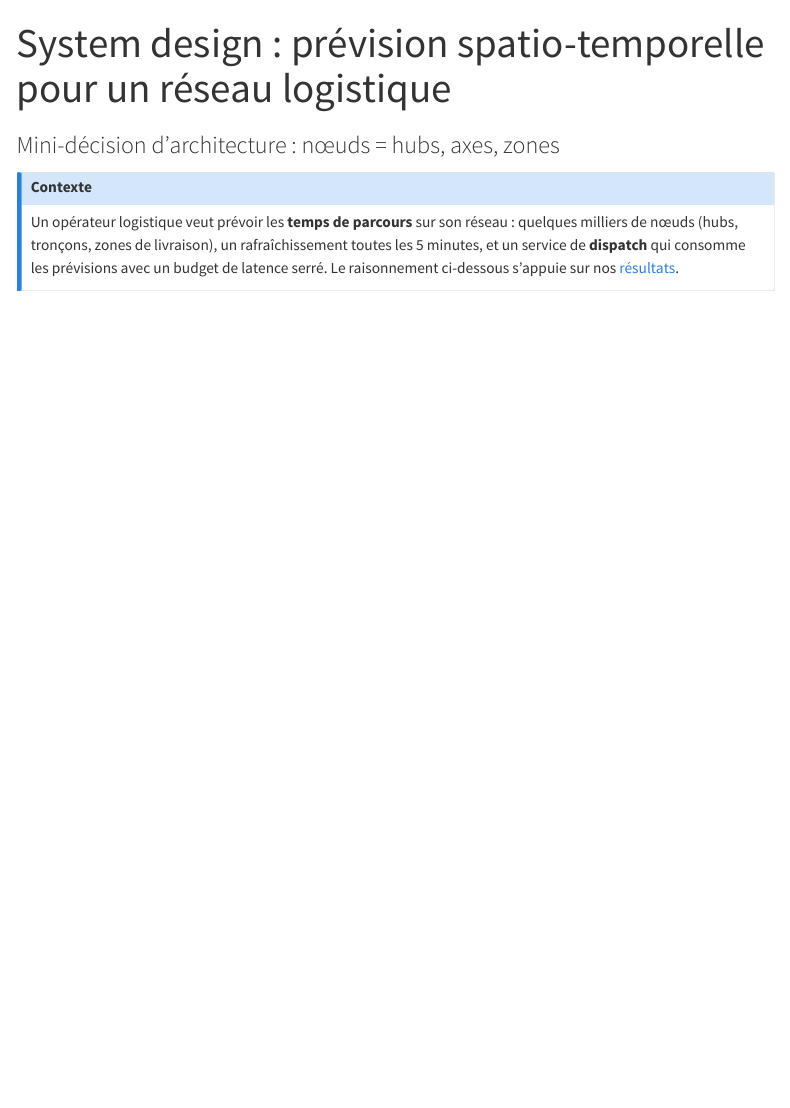
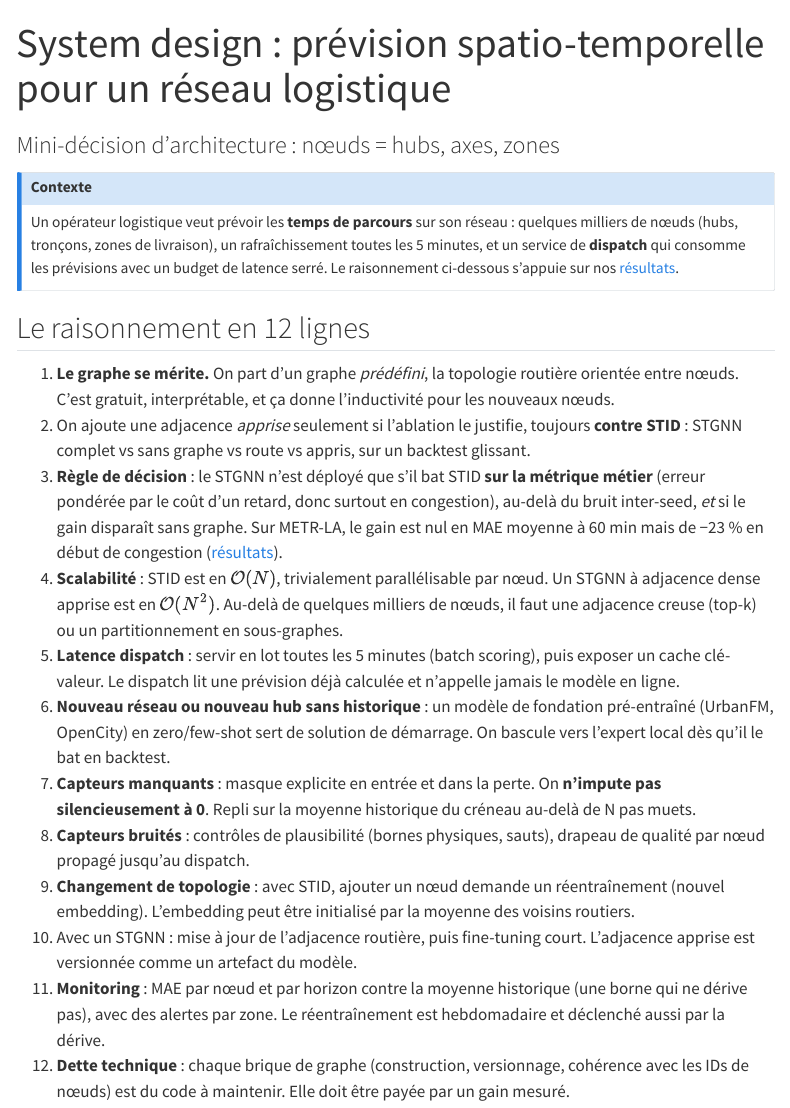
Before and after one commit to gwils28/spatio-temporal-forecasting, a Quarto document (site/system-design.qmd): the page in a window 1100 px wide, from its top. Rendered offline with R 4.5, knitr and Pandoc in place of Quarto, with nearby package versions; menus at the side of the page are left out.

Commit message:
docs(design): d'où vient le graphe

```diff
--- a/site/system-design.qmd
+++ b/site/system-design.qmd
@@ -11,3 +11,36 @@ milliers de nœuds (hubs, tronçons, zones de livraison), un rafraîchissement t
 5 minutes, et un service de **dispatch** qui consomme les prévisions avec un budget de
 latence serré. Le raisonnement ci-dessous s'appuie sur nos [résultats](experience/resultats.qmd).
 :::
+
+## Le raisonnement en 12 lignes
+
+1. **Le graphe se mérite.** On part d'un graphe *prédéfini*, la topologie routière orientée
+   entre nœuds. C'est gratuit, interprétable, et ça donne l'inductivité pour les nouveaux nœuds.
+2. On ajoute une adjacence *apprise* seulement si l'ablation le justifie, toujours **contre STID** :
+   STGNN complet vs sans graphe vs route vs appris, sur un backtest glissant.
+3. **Règle de décision** : le STGNN n'est déployé que s'il bat STID **sur la métrique métier**
+   (erreur pondérée par le coût d'un retard, donc surtout en congestion), au-delà du bruit
+   inter-seed, *et* si le gain disparaît sans graphe. Sur METR-LA, le gain est nul en MAE
+   moyenne à 60 min mais de −23 % en début de congestion ([résultats](experience/resultats.qmd)).
+4. **Scalabilité** : STID est en $\mathcal{O}(N)$, trivialement parallélisable par nœud. Un
+   STGNN à adjacence dense apprise est en $\mathcal{O}(N^2)$. Au-delà de quelques milliers
+   de nœuds, il faut une adjacence creuse (top-k) ou un partitionnement en sous-graphes.
+5. **Latence dispatch** : servir en lot toutes les 5 minutes (batch scoring), puis exposer
+   un cache clé-valeur. Le dispatch lit une prévision déjà calculée et n'appelle jamais le
+   modèle en ligne.
+6. **Nouveau réseau ou nouveau hub sans historique** : un modèle de fondation pré-entraîné
+   (UrbanFM, OpenCity) en zero/few-shot sert de solution de démarrage. On bascule vers
+   l'expert local dès qu'il le bat en backtest.
+7. **Capteurs manquants** : masque explicite en entrée et dans la perte. On **n'impute pas
+   silencieusement à 0**. Repli sur la moyenne historique du créneau au-delà de N pas muets.
+8. **Capteurs bruités** : contrôles de plausibilité (bornes physiques, sauts), drapeau de
+   qualité par nœud propagé jusqu'au dispatch.
+9. **Changement de topologie** : avec STID, ajouter un nœud demande un réentraînement
+   (nouvel embedding). L'embedding peut être initialisé par la moyenne des voisins routiers.
+10. Avec un STGNN : mise à jour de l'adjacence routière, puis fine-tuning court.
+    L'adjacence apprise est versionnée comme un artefact du modèle.
+11. **Monitoring** : MAE par nœud et par horizon contre la moyenne historique (une borne
+    qui ne dérive pas), avec des alertes par zone. Le réentraînement est hebdomadaire et
+    déclenché aussi par la dérive.
+12. **Dette technique** : chaque brique de graphe (construction, versionnage, cohérence
+    avec les IDs de nœuds) est du code à maintenir. Elle doit être payée par un gain mesuré.
```
